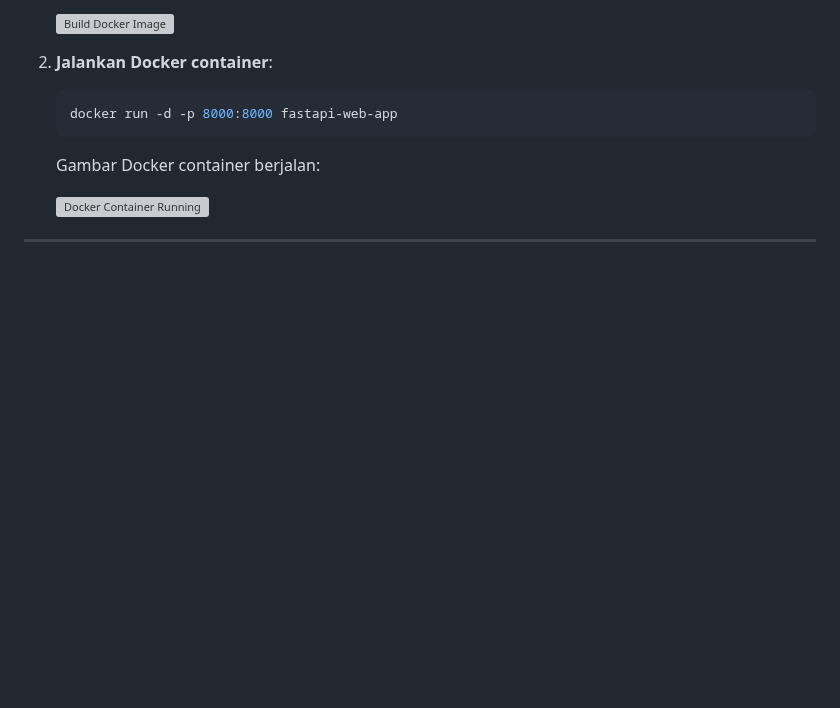
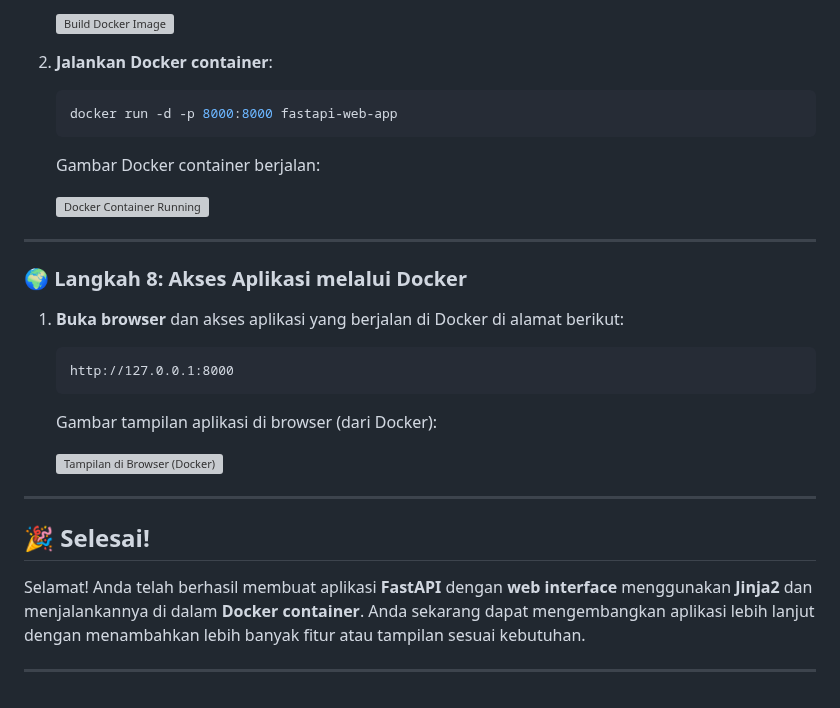
Before and after one commit to gstkrsnaprnta/ilkom23-os-kelompok-5, a Markdown page: tugas-docker/dokumentasi_docker.md, the part around the change. Drawn GitHub-style; blank space fills up the shorter version; grey boxes are pictures that could not be loaded.

Commit message:
dokumentasi akses melalui browser

````diff
--- a/tugas-docker/dokumentasi_docker.md
+++ b/tugas-docker/dokumentasi_docker.md
@@ -319,3 +319,23 @@ Dengan langkah ini, Anda telah berhasil menambahkan Dockerfile dan file `require
    ![Docker Container Running](screenshot/docker_running.png)
 
 ---
+
+### 🌍 Langkah 8: Akses Aplikasi melalui Docker
+
+1. **Buka browser** dan akses aplikasi yang berjalan di Docker di alamat berikut:
+
+   ```text
+   http://127.0.0.1:8000
+   ```
+
+   Gambar tampilan aplikasi di browser (dari Docker):
+
+   ![Tampilan di Browser (Docker)](screenshot/browser_view_docker.png)
+
+---
+
+## 🎉 Selesai!
+
+Selamat! Anda telah berhasil membuat aplikasi **FastAPI** dengan **web interface** menggunakan **Jinja2** dan menjalankannya di dalam **Docker container**. Anda sekarang dapat mengembangkan aplikasi lebih lanjut dengan menambahkan lebih banyak fitur atau tampilan sesuai kebutuhan.
+
+---
````
